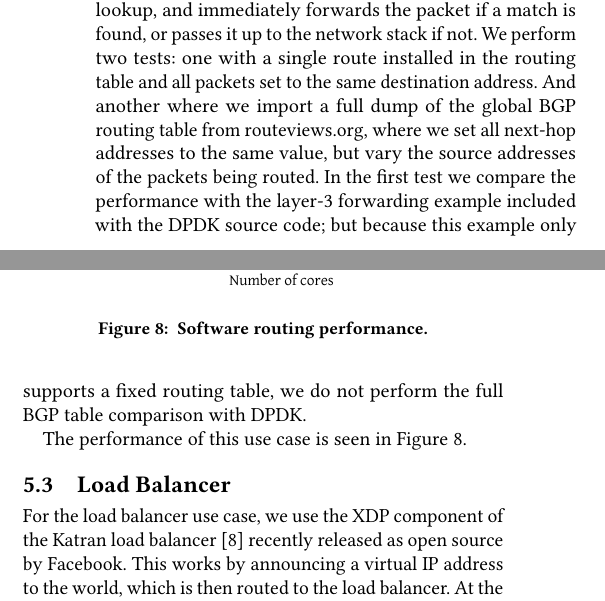
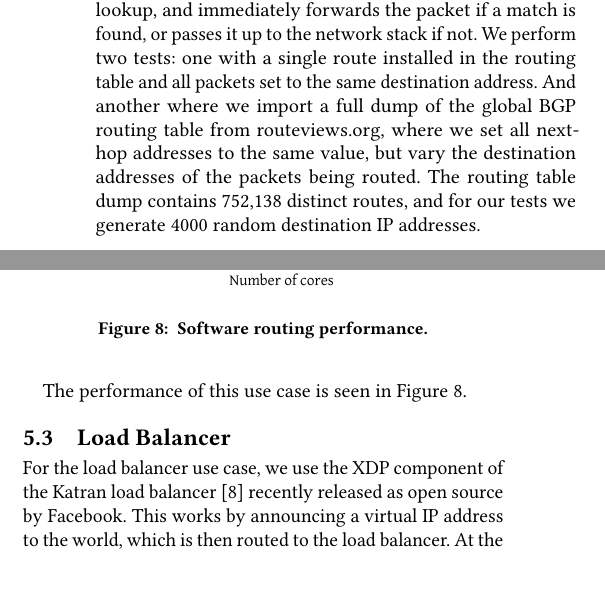
Before and after one commit to tohojo/xdp-paper, a LaTeX paper (xdp-paper.tex): two parts of the columns of page 10 of 12, joined at a grey line, cut so that both start at the same text. Compiled offline with pdfLaTeX.

Commit message:
Some details of how we test in the software router case
Signed-off-by: Toke Høiland-Jørgensen <toke@toke.dk>

```diff
--- a/xdp-paper.tex
+++ b/xdp-paper.tex
@@ -855,11 +855,10 @@ forwards the packet if a match is found, or passes it up to the network stack if
 not. We perform two tests: one with a single route installed in the routing
 table and all packets set to the same destination address. And another where we
 import a full dump of the global BGP routing table from \url{routeviews.org},
-where we set all next-hop addresses to the same value, but vary the source
-addresses of the packets being routed. In the first test we compare the
-performance with the layer-3 forwarding example included with the DPDK source
-code; but because this example only supports a fixed routing table, we do not
-perform the full BGP table comparison with DPDK.
+where we set all next-hop addresses to the same value, but vary the destination
+addresses of the packets being routed. The routing table dump contains 752,138
+distinct routes, and for our tests we generate 4000 random destination IP
+addresses.
 
 The performance of this use case is seen in Figure~\ref{fig:router-fwd}.
 
```
